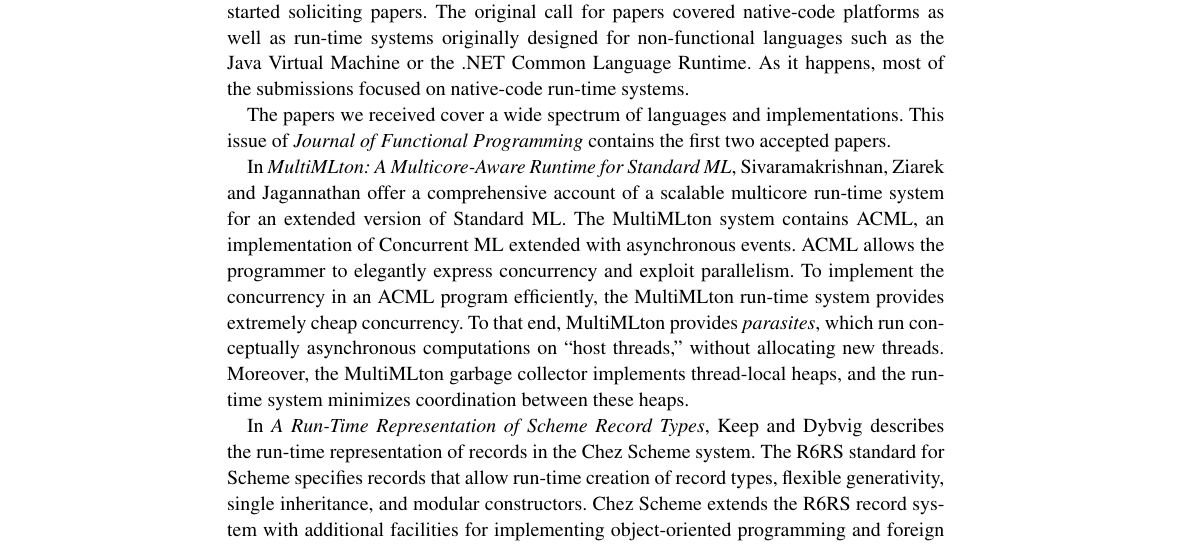
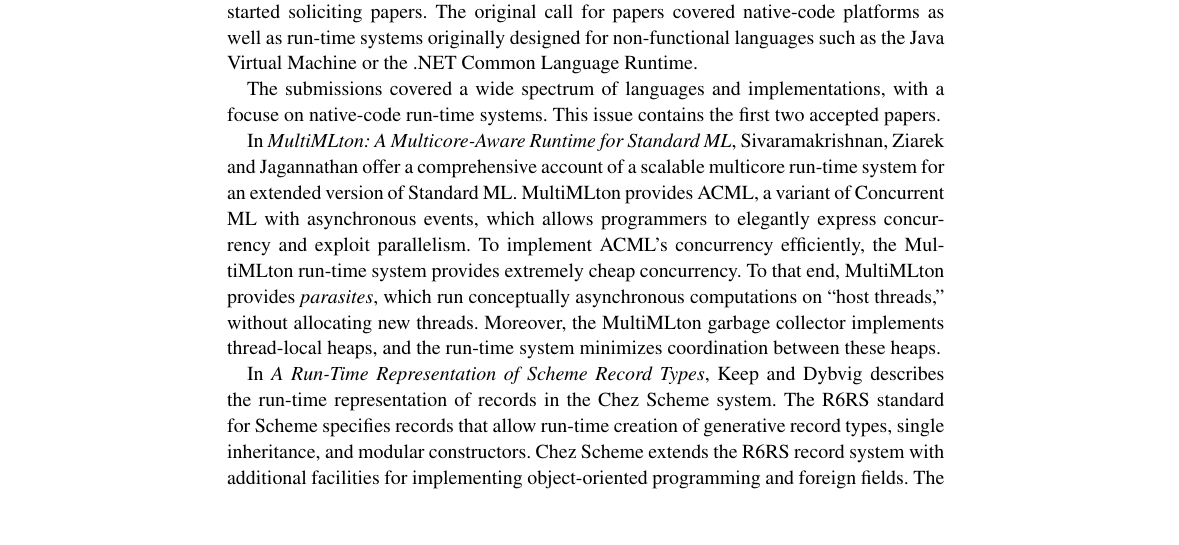
Before and after one commit to mikesperber/jfp-runtime-fp, a LaTeX document (editorial-1.tex): part of page 1 of 2, cut so that both start at the same text, the shorter picture padded with empty space. Compiled offline with pdfLaTeX.

Commit message:
More fixes from Matthias.

```diff
--- a/editorial-1.tex
+++ b/editorial-1.tex
@@ -34,33 +34,29 @@ started soliciting papers.  The
 original call for papers covered native-code platforms as well as
 run-time systems originally designed for non-functional languages
 such as the Java Virtual Machine or the .NET Common Language Runtime.
-As it happens, most of the submissions focused on
-native-code run-time systems.
 
-The papers we received
-cover a wide spectrum of languages and implementations.  This issue of
-\textit{Journal of Functional Programming} contains the first two
-accepted papers.
+The submissions covered a wide spectrum of languages and implementations,
+with a focuse on native-code run-time systems.  This issue contains the
+first two accepted papers.
 
 In \textit{MultiMLton: A Multicore-Aware Runtime for Standard ML},
-Sivaramakrishnan, Ziarek and Jagannathan offer a comprehensive account
-of a scalable multicore run-time system for an extended version of
-Standard ML.  The MultiMLton system contains ACML, an implementation of
-Concurrent ML extended with asynchronous events.  ACML allows the
-programmer to elegantly express concurrency and exploit parallelism.
-To implement the concurrency in an ACML program
-efficiently, the MultiMLton run-time system provides
-extremely cheap concurrency.  To that end, MultiMLton provides
-\textit{parasites}, which run conceptually asynchronous computations
-on ``host threads,'' without allocating new threads.  Moreover, the
-MultiMLton garbage collector implements thread-local heaps, and the
-run-time system minimizes coordination between these heaps.
+Sivaramakrishnan, Ziarek and Jagannathan offer a comprehensive account of a
+scalable multicore run-time system for an extended version of Standard ML.
+MultiMLton provides ACML, a variant of Concurrent ML with asynchronous
+events, which allows programmers to elegantly express concurrency and
+exploit parallelism.  To implement ACML's concurrency efficiently, the
+MultiMLton run-time system provides extremely cheap concurrency.  To that
+end, MultiMLton provides \textit{parasites}, which run conceptually
+asynchronous computations on ``host threads,'' without allocating new
+threads.  Moreover, the MultiMLton garbage collector implements
+thread-local heaps, and the run-time system minimizes coordination between
+these heaps.
 
 In \textit{A Run-Time Representation of Scheme Record Types}, Keep and
 Dybvig describes the run-time representation
 of records in the Chez Scheme system.
 The R6RS standard for Scheme specifies records that allow run-time creation of
-record types, flexible generativity, single inheritance, and modular
+generative record types, single inheritance, and modular
 constructors. Chez Scheme extends the R6RS record
 system with additional facilities for implementing object-oriented programming
 and foreign fields.  The run-time representation for these record types and
```
